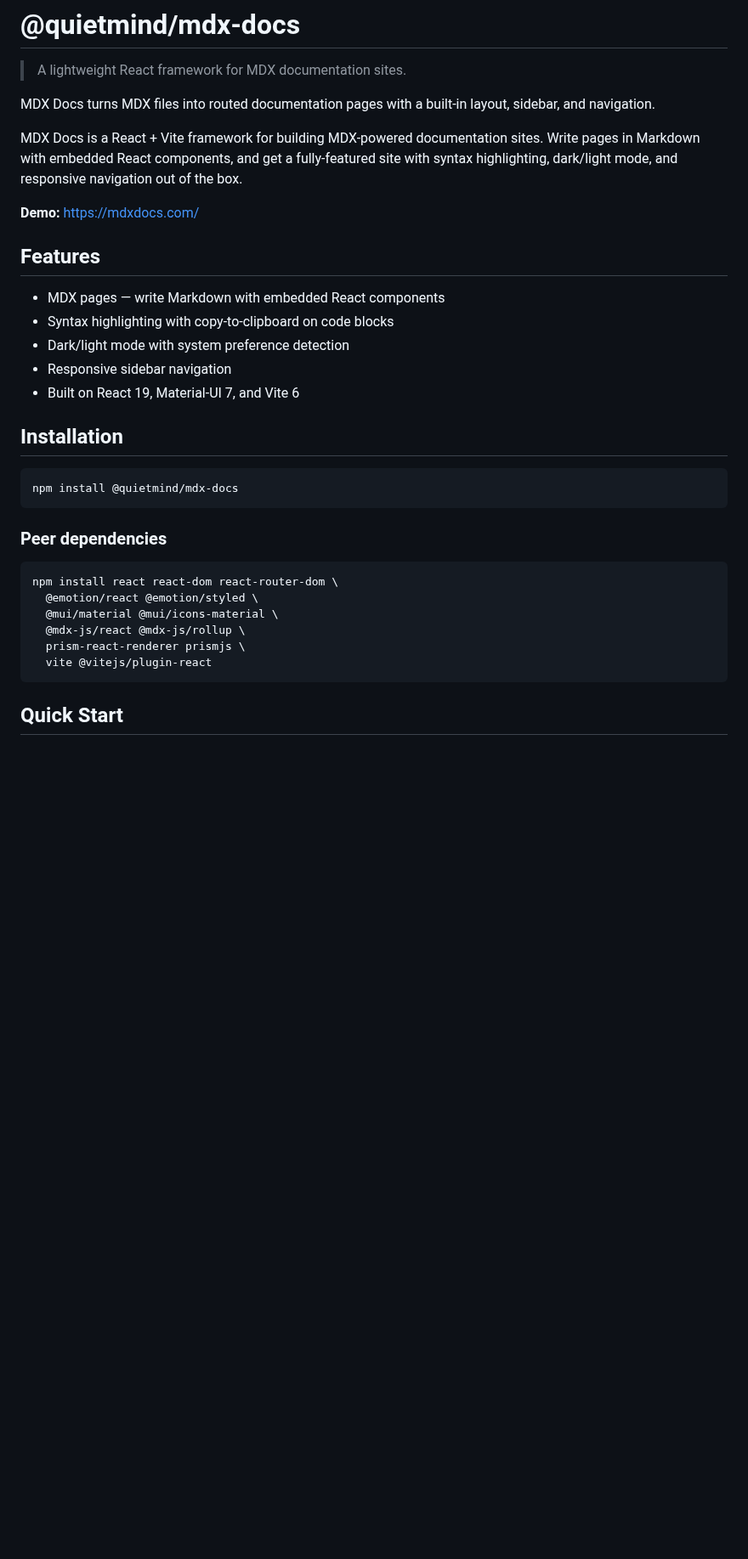
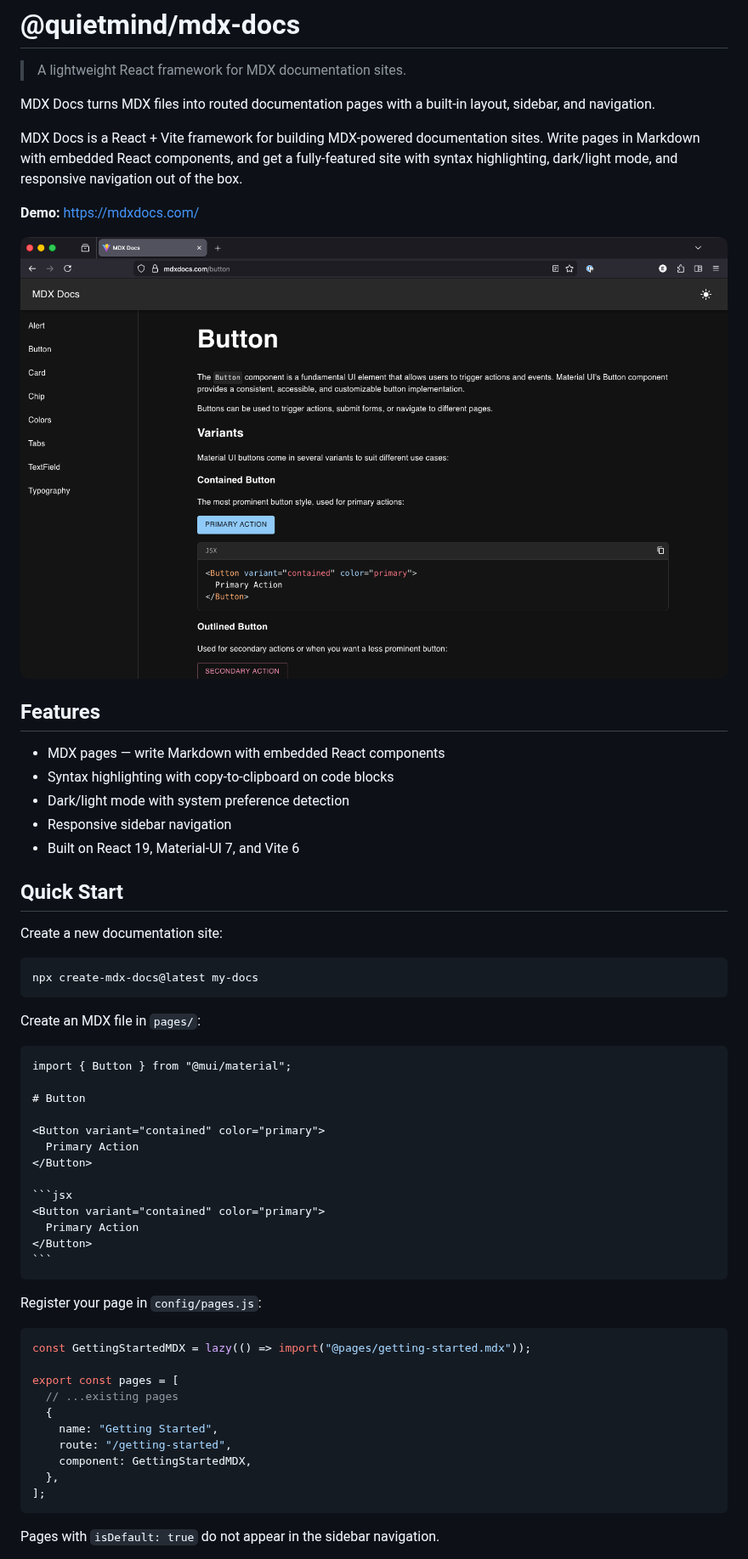
Before and after one commit to thequietmind/mdx-docs, a Markdown page: README.md, the part around one of its changes. Shown at 85% size. GitHub-like rendering; pictures changed too: docs/screenshot.png (added); blank space fills up the shorter version.

````diff
--- a/README.md
+++ b/README.md
@@ -6,7 +6,9 @@ MDX Docs turns MDX files into routed documentation pages with a built-in layout,
 
 MDX Docs is a React + Vite framework for building MDX-powered documentation sites. Write pages in Markdown with embedded React components, and get a fully-featured site with syntax highlighting, dark/light mode, and responsive navigation out of the box.
 
-**Demo:** https://mdxdocs.com/
+**Demo:** [https://mdxdocs.com/](https://mdxdocs.com/)
+
+![mdx-docs documentation site](./docs/screenshot.png)
 
 ## Features
 
@@ -16,22 +18,46 @@ MDX Docs is a React + Vite framework for building MDX-powered documentation site
 - Responsive sidebar navigation
 - Built on React 19, Material-UI 7, and Vite 6
 
-## Installation
+## Quick Start
+
+Create a new documentation site:
 
 ```sh
-npm install @quietmind/mdx-docs
+npx create-mdx-docs@latest my-docs
 ```
 
-### Peer dependencies
+Create an MDX file in `pages/`:
 
-```sh
-npm install react react-dom react-router-dom \
-  @emotion/react @emotion/styled \
-  @mui/material @mui/icons-material \
-  @mdx-js/react @mdx-js/rollup \
-  prism-react-renderer prismjs \
-  vite @vitejs/plugin-react
+~~~mdx
+import { Button } from "@mui/material";
+
+# Button
+
+<Button variant="contained" color="primary">
+  Primary Action
+</Button>
+
+```jsx
+<Button variant="contained" color="primary">
+  Primary Action
+</Button>
+```
+~~~
+
+Register your page in `config/pages.js`:
+
+```js
+const GettingStartedMDX = lazy(() => import("@pages/getting-started.mdx"));
+
+export const pages = [
+  // ...existing pages
+  {
+    name: "Getting Started",
+    route: "/getting-started",
+    component: GettingStartedMDX,
+  },
+];
 ```
 
-## Quick Start
+Pages with `isDefault: true` do not appear in the sidebar navigation.
 
````
Also changed, not shown: other parts of README.md (+72 -61 lines), 1 other file.
